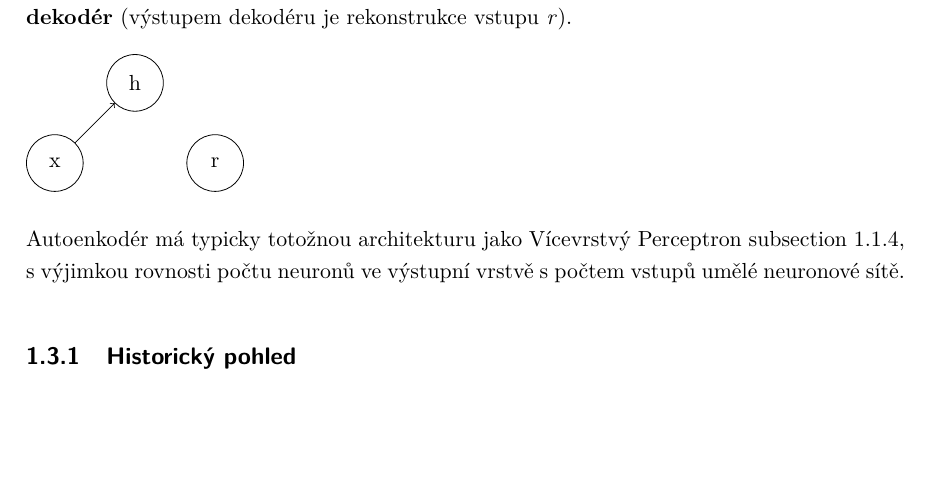
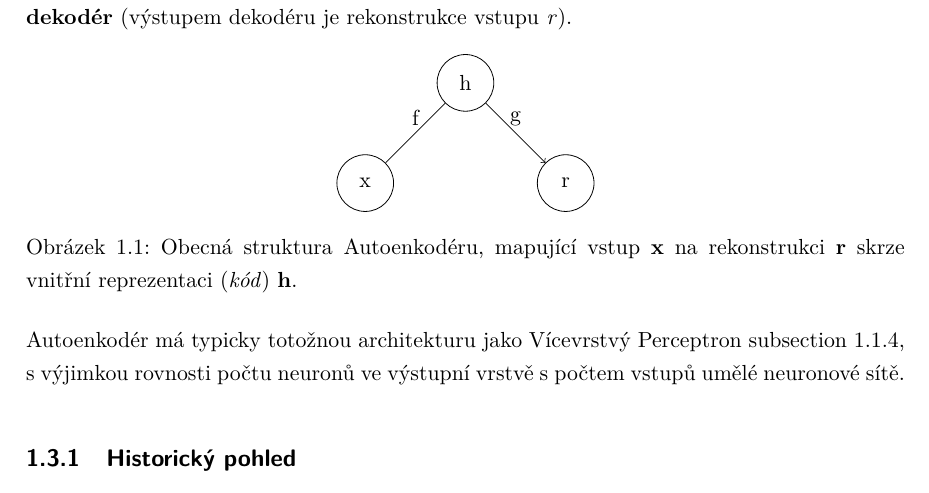
Before and after one commit to faltysad/bachelor-thesis-text, a LaTeX thesis (thesis.tex, which reads sections/01_vyhodiska_variacniho_autoenkoderu/03_autoenkoder.tex): part of page 13 of 23, cut so that both start at the same text, the shorter picture padded with empty space. Compiled offline with pdfLaTeX.

Commit message:
add autoencoder general neural network strcture figure

```diff
--- a/sections/01_vyhodiska_variacniho_autoenkoderu/03_autoenkoder.tex
+++ b/sections/01_vyhodiska_variacniho_autoenkoderu/03_autoenkoder.tex
@@ -3,13 +3,19 @@ Autoenkodér je typ umělé neuronové sítě schopný učit se efektivní repre
 Architekturu sítě lze principiálně rozdělit na dvě části – kódovací funkci $h = f(x)$, resp. \textbf{enkodér}
 a dekódovací funkci $r = g(h)$, resp \textbf{dekodér} (výstupem dekodéru je rekonstrukce vstupu \emph{r}).
 
-\begin{tikzpicture}[round/.style={circle, draw, minimum size=10mm, node distance=2cm, on grid}]
-    \node[round](h){h};
-    \node[round](x)[below left of=h]{x};
-    \node[round](r)[below right of=h]{r};
+\begin{figure}[h]
+    \centering
+    \begin{tikzpicture}[round/.style={circle, draw, minimum size=10mm, node distance=25mm, on grid}]
+        \node[round](h){h};
+        \node[round](x)[below left of=h]{x};
+        \node[round](r)[below right of=h]{r};
 
-    \draw[->] (x) -- (h);
-\end{tikzpicture}
+        \draw[->] (x) -- node [above] {f} (h)
+             [->] (h) -- node [above] {g} (r);
+    \end{tikzpicture}
+    \caption{Obecná struktura Autoenkodéru, mapující vstup $\mathbf{x}$ na rekonstrukci $\mathbf{r}$ skrze vnitřní reprezentaci (\emph{kód}) $\mathbf{h}$.}
+\end{figure}
+
 
 Autoenkodér má typicky totožnou architekturu jako Vícevrstvý Perceptron \autoref{sec:multilayer_perceptron}, s výjimkou rovnosti počtu neuronů ve výstupní vrstvě s počtem vstupů umělé neuronové sítě.
 \subsection{Historický pohled}
```
Also changed, not shown: thesis.pdf.
